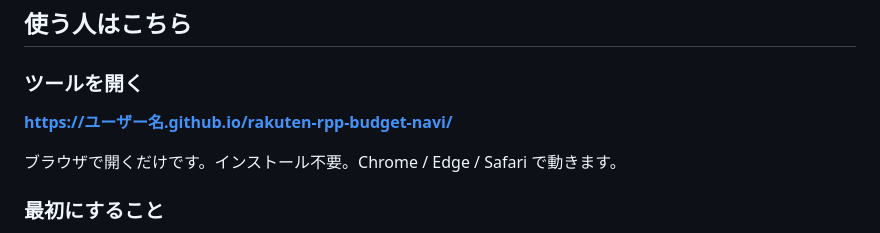
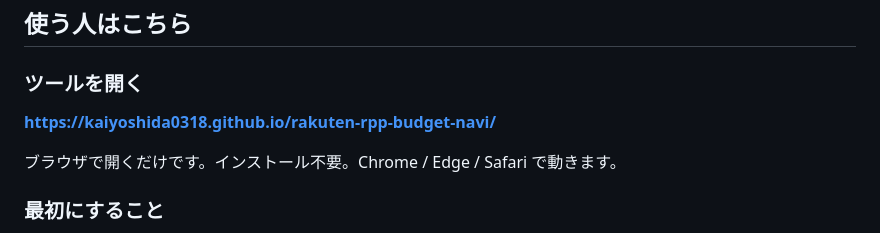
Before and after one commit to kaiyoshida0318/rpp-navi, a Markdown page: README.md, the part around the change. Drawn GitHub-style.

```diff
--- a/README.md
+++ b/README.md
@@ -13,7 +13,7 @@
 
 ### ツールを開く
 
-**[https://ユーザー名.github.io/rakuten-rpp-budget-navi/](https://github.com/kaiyoshida0318/rpp-navi/edit/main/README.md)**
+**https://kaiyoshida0318.github.io/rakuten-rpp-budget-navi/**
 
 ブラウザで開くだけです。インストール不要。Chrome / Edge / Safari で動きます。
 
```
